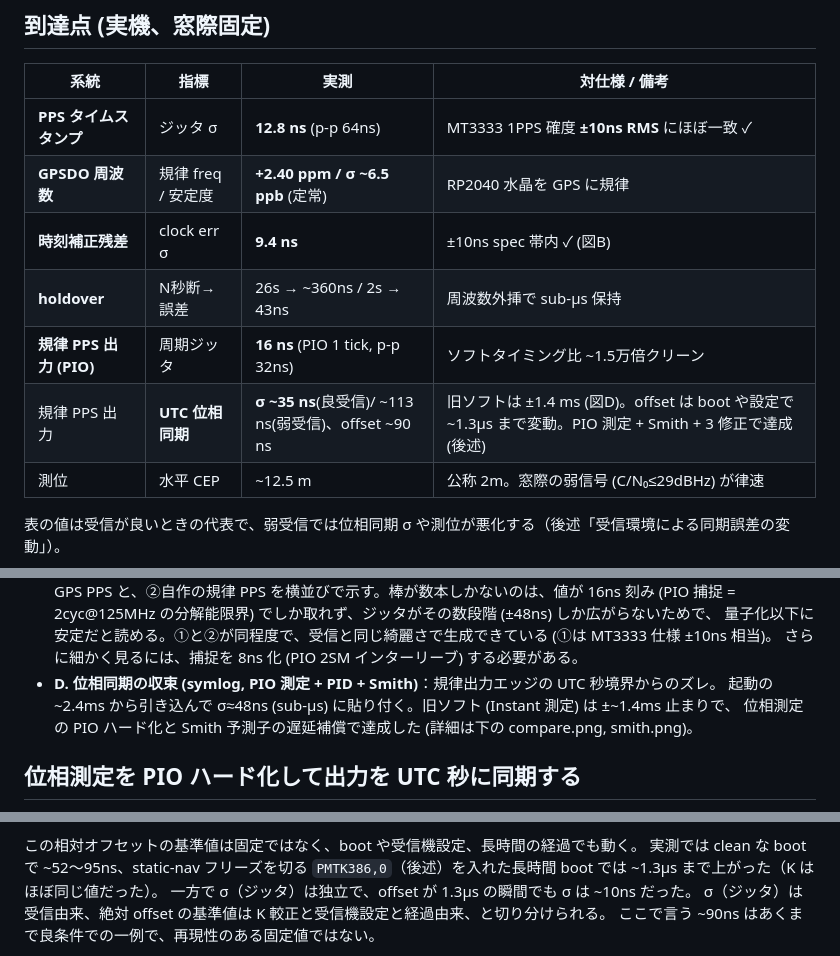
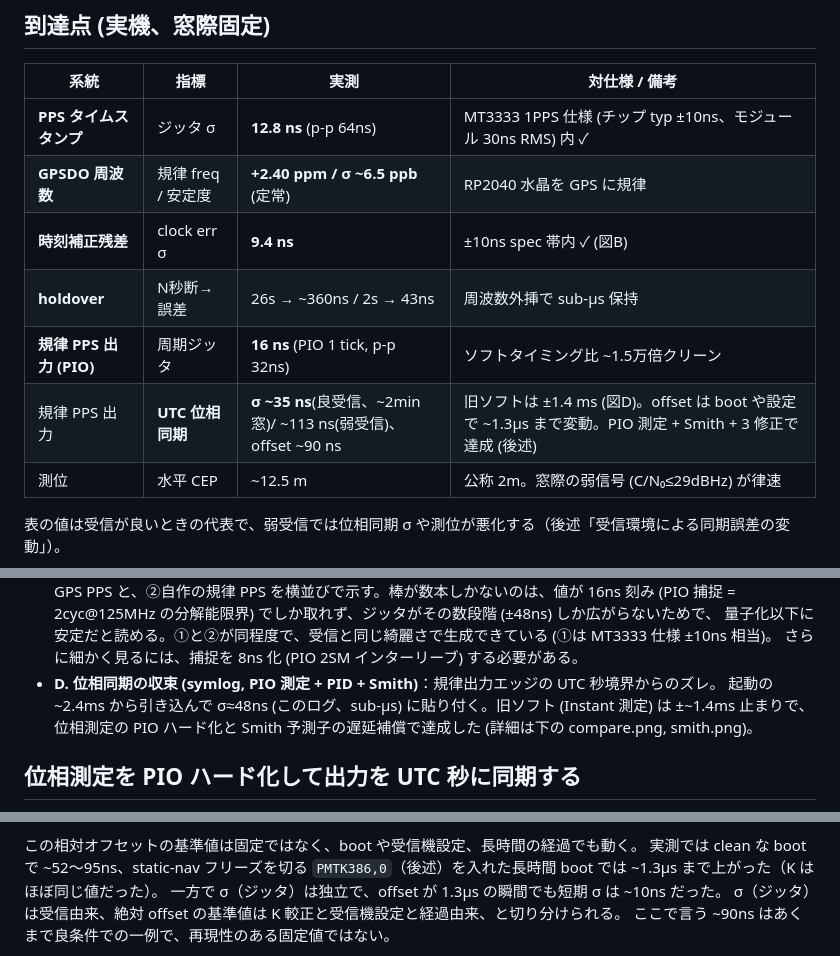
Before and after one commit to sksat/pico-gnss, a Markdown page: report/REPORT.md, 3 parts joined by grey strips. Drawn GitHub-style.

```diff
--- a/report/REPORT.md
+++ b/report/REPORT.md
@@ -10,12 +10,12 @@ RP2040 (Raspberry Pi Pico) と秋月 AE-GNSS-EXTANT (太陽誘電 GYSFFMANC, Med
 
 | 系統 | 指標 | 実測 | 対仕様 / 備考 |
 |---|---|---|---|
-| **PPS タイムスタンプ** | ジッタ σ | **12.8 ns** (p-p 64ns) | MT3333 1PPS 確度 **±10ns RMS** にほぼ一致 ✓ |
+| **PPS タイムスタンプ** | ジッタ σ | **12.8 ns** (p-p 64ns) | MT3333 1PPS 仕様 (チップ typ ±10ns、モジュール 30ns RMS) 内 ✓ |
 | **GPSDO 周波数** | 規律 freq / 安定度 | **+2.40 ppm / σ ~6.5 ppb** (定常) | RP2040 水晶を GPS に規律 |
 | **時刻補正残差** | clock err σ | **9.4 ns** | ±10ns spec 帯内 ✓ (図B) |
 | **holdover** | N秒断→誤差 | 26s → ~360ns / 2s → 43ns | 周波数外挿で sub-µs 保持 |
 | **規律 PPS 出力 (PIO)** | 周期ジッタ | **16 ns** (PIO 1 tick, p-p 32ns) | ソフトタイミング比 ~1.5万倍クリーン |
-| 規律 PPS 出力 | **UTC 位相同期** | **σ ~35 ns**(良受信)/ ~113 ns(弱受信)、offset ~90 ns | 旧ソフトは ±1.4 ms (図D)。offset は boot や設定で ~1.3µs まで変動。PIO 測定 + Smith + 3 修正で達成 (後述) |
+| 規律 PPS 出力 | **UTC 位相同期** | **σ ~35 ns**(良受信、~2min 窓)/ ~113 ns(弱受信)、offset ~90 ns | 旧ソフトは ±1.4 ms (図D)。offset は boot や設定で ~1.3µs まで変動。PIO 測定 + Smith + 3 修正で達成 (後述) |
 | 測位 | 水平 CEP | ~12.5 m | 公称 2m。窓際の弱信号 (C/N₀≤29dBHz) が律速 |
 
 表の値は受信が良いときの代表で、弱受信では位相同期 σ や測位が悪化する（後述「受信環境による同期誤差の変動」）。
@@ -35,7 +35,7 @@ RP2040 (Raspberry Pi Pico) と秋月 AE-GNSS-EXTANT (太陽誘電 GYSFFMANC, Med
   量子化以下に安定だと読める。①と②が同程度で、受信と同じ綺麗さで生成できている (①は MT3333 仕様 ±10ns 相当)。
   さらに細かく見るには、捕捉を 8ns 化 (PIO 2SM インターリーブ) する必要がある。
 - **D. 位相同期の収束 (symlog, PIO 測定 + PID + Smith)**：規律出力エッジの UTC 秒境界からのズレ。
-  起動の ~2.4ms から引き込んで σ≈48ns (sub-µs) に貼り付く。旧ソフト (Instant 測定) は ±~1.4ms 止まりで、
+  起動の ~2.4ms から引き込んで σ≈48ns (このログ、sub-µs) に貼り付く。旧ソフト (Instant 測定) は ±~1.4ms 止まりで、
   位相測定の PIO ハード化と Smith 予測子の遅延補償で達成した (詳細は下の compare.png, smith.png)。
 
 ## 位相測定を PIO ハード化して出力を UTC 秒に同期する
@@ -224,7 +224,7 @@ firmware `hwphase`（~0）とオシロ（~+0.1µs）が ~160ns まで一致す
 
 この相対オフセットの基準値は固定ではなく、boot や受信機設定、長時間の経過でも動く。
 実測では clean な boot で ~52〜95ns、static-nav フリーズを切る `PMTK386,0`（後述）を入れた長時間 boot では ~1.3µs まで上がった（K はほぼ同じ値だった）。
-一方で σ（ジッタ）は独立で、offset が 1.3µs の瞬間でも σ は ~10ns だった。
+一方で σ（ジッタ）は独立で、offset が 1.3µs の瞬間でも短期 σ は ~10ns だった。
 σ（ジッタ）は受信由来、絶対 offset の基準値は K 較正と受信機設定と経過由来、と切り分けられる。
 ここで言う ~90ns はあくまで良条件での一例で、再現性のある固定値ではない。
 
```
Also changed, not shown: other parts of report/REPORT.md (+3 -3 lines).
